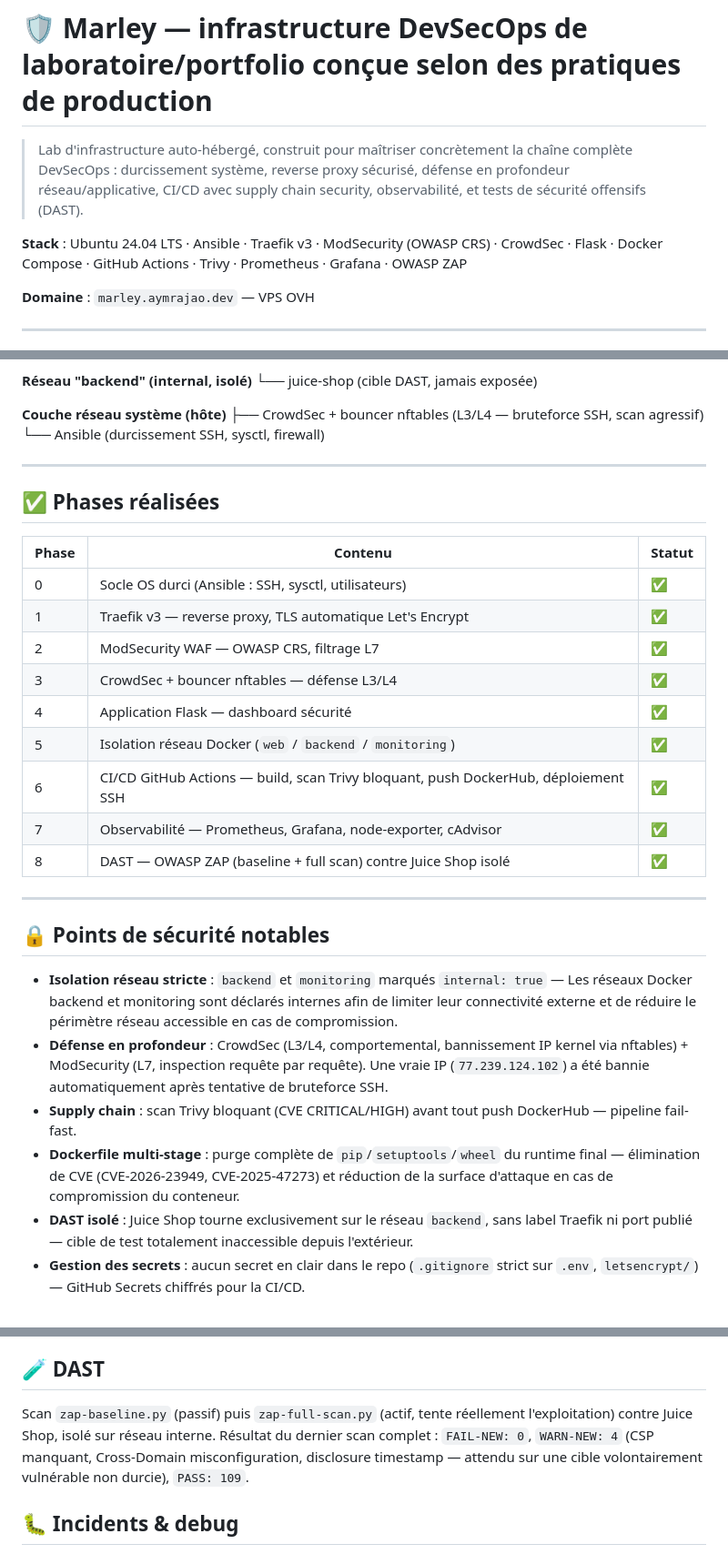
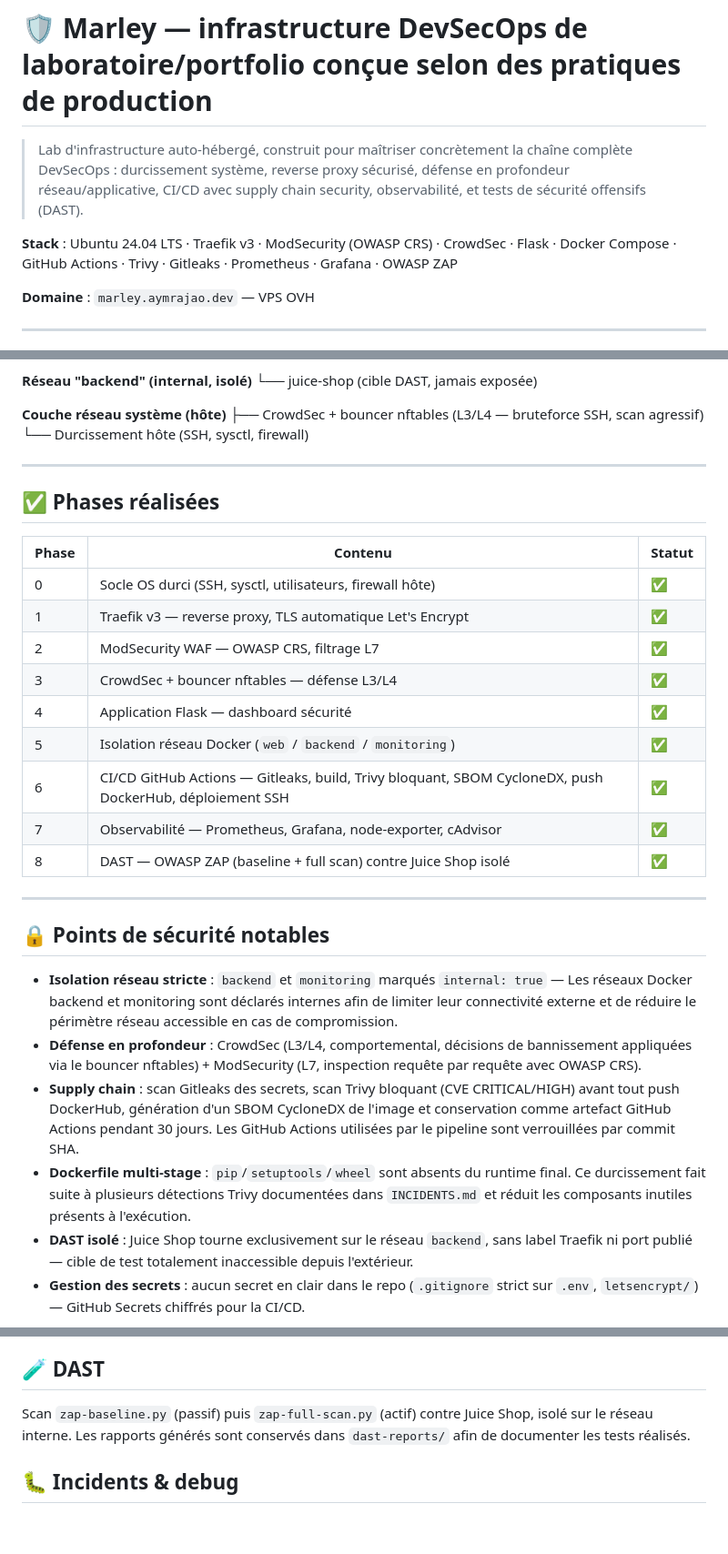
Before and after one commit to aym-sec-engineer/marley-app, a Markdown page: README.md, 3 parts joined by grey strips. Shown at 91% size. GitHub-like rendering; blank space fills up the shorter version.

Commit message:
docs: align project claims with verified implementation

```diff
--- a/README.md
+++ b/README.md
@@ -5,8 +5,8 @@
 > profondeur réseau/applicative, CI/CD avec supply chain security, observabilité,
 > et tests de sécurité offensifs (DAST).
 
-**Stack** : Ubuntu 24.04 LTS · Ansible · Traefik v3 · ModSecurity (OWASP CRS) · CrowdSec ·
-Flask · Docker Compose · GitHub Actions · Trivy · Prometheus · Grafana · OWASP ZAP
+**Stack** : Ubuntu 24.04 LTS · Traefik v3 · ModSecurity (OWASP CRS) · CrowdSec ·
+Flask · Docker Compose · GitHub Actions · Trivy · Gitleaks · Prometheus · Grafana · OWASP ZAP
 
 **Domaine** : `marley.aymrajao.dev` — VPS OVH
 
@@ -45,7 +45,7 @@ Flask · Docker Compose · GitHub Actions · Trivy · Prometheus · Grafana · O
 
 **Couche réseau système (hôte)**
 ├── CrowdSec + bouncer nftables (L3/L4 — bruteforce SSH, scan agressif)
-└── Ansible (durcissement SSH, sysctl, firewall)
+└── Durcissement hôte (SSH, sysctl, firewall)
 
 
 ---
@@ -55,13 +55,13 @@ Flask · Docker Compose · GitHub Actions · Trivy · Prometheus · Grafana · O
 
 | Phase | Contenu | Statut |
 |---|---|---|
-| 0 | Socle OS durci (Ansible : SSH, sysctl, utilisateurs) | ✅ |
+| 0 | Socle OS durci (SSH, sysctl, utilisateurs, firewall hôte) | ✅ |
 | 1 | Traefik v3 — reverse proxy, TLS automatique Let's Encrypt | ✅ |
 | 2 | ModSecurity WAF — OWASP CRS, filtrage L7 | ✅ |
 | 3 | CrowdSec + bouncer nftables — défense L3/L4 | ✅ |
 | 4 | Application Flask — dashboard sécurité | ✅ |
 | 5 | Isolation réseau Docker (`web` / `backend` / `monitoring`) | ✅ |
-| 6 | CI/CD GitHub Actions — build, scan Trivy bloquant, push DockerHub, déploiement SSH | ✅ |
+| 6 | CI/CD GitHub Actions — Gitleaks, build, Trivy bloquant, SBOM CycloneDX, push DockerHub, déploiement SSH | ✅ |
 | 7 | Observabilité — Prometheus, Grafana, node-exporter, cAdvisor | ✅ |
 | 8 | DAST — OWASP ZAP (baseline + full scan) contre Juice Shop isolé | ✅ |
 
@@ -72,14 +72,16 @@ Flask · Docker Compose · GitHub Actions · Trivy · Prometheus · Grafana · O
 - **Isolation réseau stricte** : `backend` et `monitoring` marqués `internal: true` —
   Les réseaux Docker backend et monitoring sont déclarés internes afin de limiter leur
   connectivité externe et de réduire le périmètre réseau accessible en cas de compromission.
-- **Défense en profondeur** : CrowdSec (L3/L4, comportemental, bannissement IP kernel
-  via nftables) + ModSecurity (L7, inspection requête par requête). Une vraie IP
-  (`77.239.124.102`) a été bannie automatiquement après tentative de bruteforce SSH.
-- **Supply chain** : scan Trivy bloquant (CVE CRITICAL/HIGH) avant tout push
-  DockerHub — pipeline fail-fast.
-- **Dockerfile multi-stage** : purge complète de `pip`/`setuptools`/`wheel` du
-  runtime final — élimination de CVE (CVE-2026-23949, CVE-2025-47273) et réduction
-  de la surface d'attaque en cas de compromission du conteneur.
+- **Défense en profondeur** : CrowdSec (L3/L4, comportemental, décisions de
+  bannissement appliquées via le bouncer nftables) + ModSecurity (L7, inspection
+  requête par requête avec OWASP CRS).
+- **Supply chain** : scan Gitleaks des secrets, scan Trivy bloquant
+  (CVE CRITICAL/HIGH) avant tout push DockerHub, génération d'un SBOM CycloneDX
+  de l'image et conservation comme artefact GitHub Actions pendant 30 jours.
+  Les GitHub Actions utilisées par le pipeline sont verrouillées par commit SHA.
+- **Dockerfile multi-stage** : `pip`/`setuptools`/`wheel` sont absents du
+  runtime final. Ce durcissement fait suite à plusieurs détections Trivy documentées
+  dans `INCIDENTS.md` et réduit les composants inutiles présents à l'exécution.
 - **DAST isolé** : Juice Shop tourne exclusivement sur le réseau `backend`, sans
   label Traefik ni port publié — cible de test totalement inaccessible depuis
   l'extérieur.
@@ -95,11 +97,9 @@ Flask · Docker Compose · GitHub Actions · Trivy · Prometheus · Grafana · O
 
 ## 🧪 DAST
 
-Scan `zap-baseline.py` (passif) puis `zap-full-scan.py` (actif, tente réellement
-l'exploitation) contre Juice Shop, isolé sur réseau interne. Résultat du dernier
-scan complet : `FAIL-NEW: 0`, `WARN-NEW: 4` (CSP manquant, Cross-Domain
-misconfiguration, disclosure timestamp — attendu sur une cible volontairement
-vulnérable non durcie), `PASS: 109`.
+Scan `zap-baseline.py` (passif) puis `zap-full-scan.py` (actif) contre
+Juice Shop, isolé sur le réseau interne. Les rapports générés sont conservés dans
+`dast-reports/` afin de documenter les tests réalisés.
 
 ## 🐛 Incidents & debug
 
```
Also changed, not shown: other parts of README.md (+2 -1 lines), INCIDENTS.md (+5 -2 lines).
